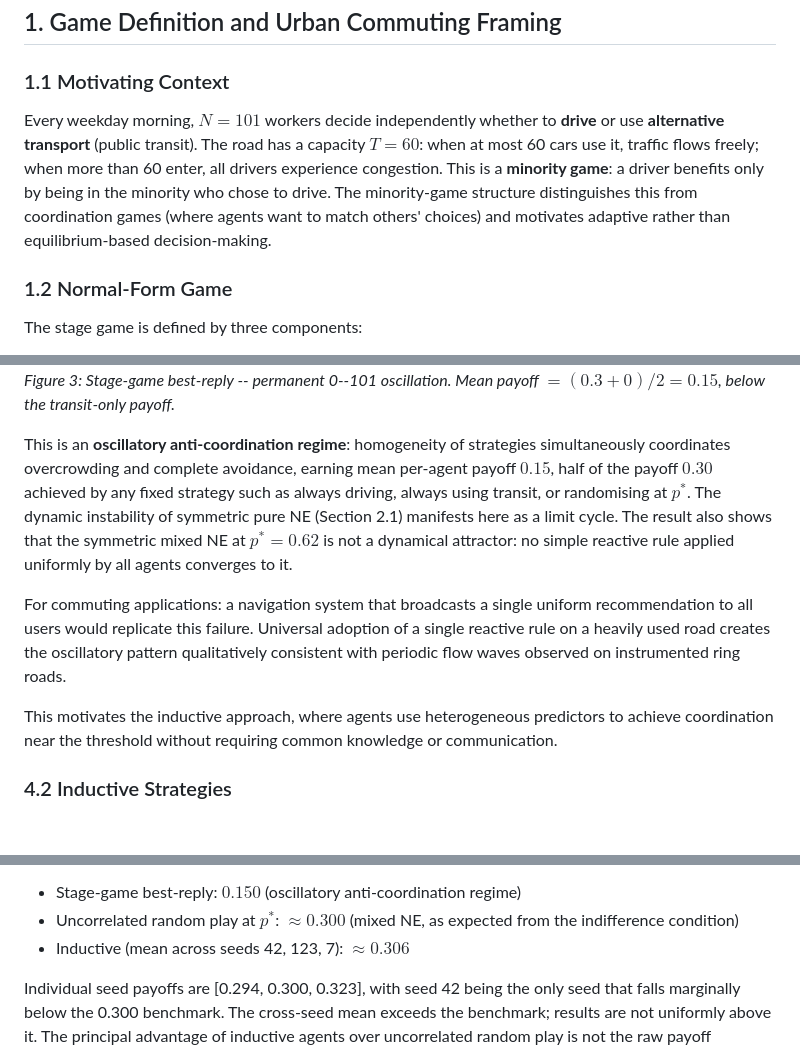
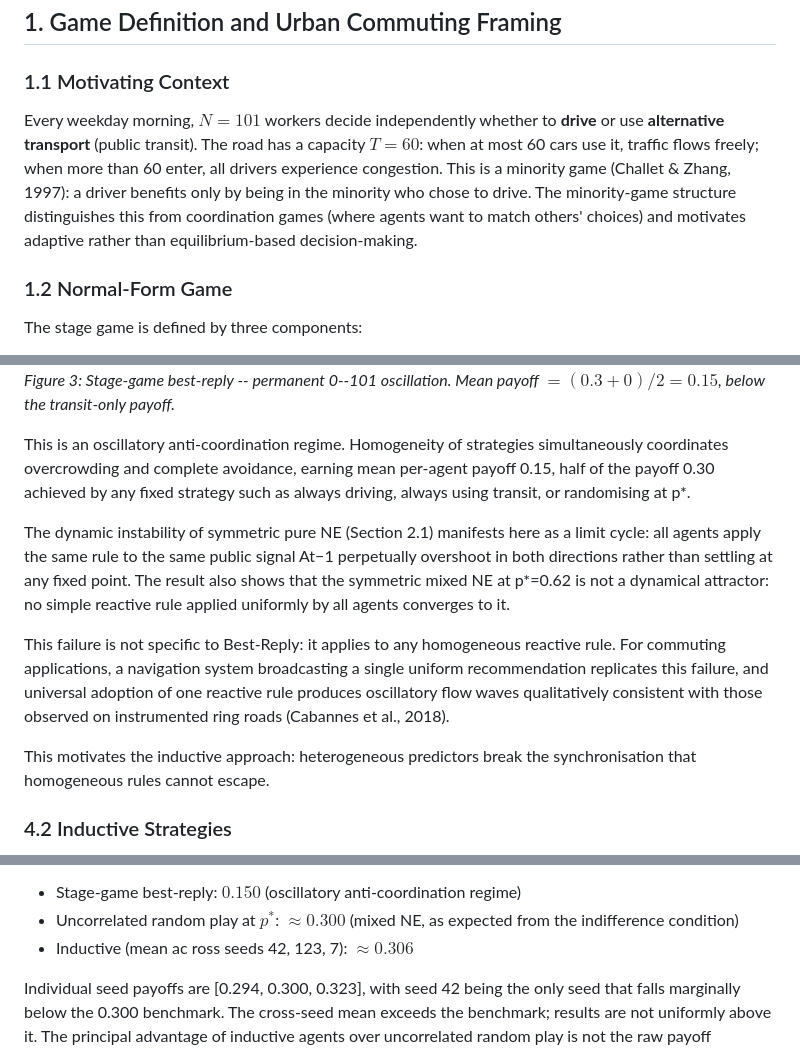
Before and after one commit to Feifan-Xia/GT-CW, a Markdown page: report/my_report.md, 3 parts joined by grey strips. GitHub-like rendering; blank space fills up the shorter version.

```diff
--- a/report/my_report.md
+++ b/report/my_report.md
@@ -12,7 +12,7 @@ We study the minority game in the context of urban commuting, where 101 workers
 
 ### 1.1 Motivating Context
 
-Every weekday morning, $N=101$ workers decide independently whether to **drive** or use **alternative transport** (public transit). The road has a capacity $T=60$: when at most 60 cars use it, traffic flows freely; when more than 60 enter, all drivers experience congestion. This is a **minority game**: a driver benefits only by being in the minority who chose to drive. The minority-game structure distinguishes this from coordination games (where agents want to match others' choices) and motivates adaptive rather than equilibrium-based decision-making.
+Every weekday morning, $N=101$ workers decide independently whether to **drive** or use **alternative transport** (public transit). The road has a capacity $T=60$: when at most 60 cars use it, traffic flows freely; when more than 60 enter, all drivers experience congestion. This is a minority game (Challet & Zhang, 1997): a driver benefits only by being in the minority who chose to drive. The minority-game structure distinguishes this from coordination games (where agents want to match others' choices) and motivates adaptive rather than equilibrium-based decision-making.
 
 ### 1.2 Normal-Form Game
 
@@ -134,11 +130,13 @@ Note that this constitutes a best response to the *previous* period's outcome, n
 ![Figure 3](figure3_best_response.png)
 *Figure 3: Stage-game best-reply -- permanent 0--101 oscillation. Mean payoff $= (0.3 + 0)/2 = 0.15$, below the transit-only payoff.*
 
-This is an **oscillatory anti-coordination regime**: homogeneity of strategies simultaneously coordinates overcrowding and complete avoidance, earning mean per-agent payoff $0.15$, half of the payoff $0.30$ achieved by any fixed strategy such as always driving, always using transit, or randomising at $p^*$. The dynamic instability of symmetric pure NE (Section 2.1) manifests here as a limit cycle. The result also shows that the symmetric mixed NE at $p^* = 0.62$ is not a dynamical attractor: no simple reactive rule applied uniformly by all agents converges to it.
+This is an oscillatory anti-coordination regime. Homogeneity of strategies simultaneously coordinates overcrowding and complete avoidance, earning mean per-agent payoff 0.15, half of the payoff 0.30 achieved by any fixed strategy such as always driving, always using transit, or randomising at p*.
 
-For commuting applications: a navigation system that broadcasts a single uniform recommendation to all users would replicate this failure. Universal adoption of a single reactive rule on a heavily used road creates the oscillatory pattern qualitatively consistent with periodic flow waves observed on instrumented ring roads.
+The dynamic instability of symmetric pure NE (Section 2.1) manifests here as a limit cycle: all agents apply the same rule to the same public signal At−1 perpetually overshoot in both directions rather than settling at any fixed point. The result also shows that the symmetric mixed NE at p*=0.62 is not a dynamical attractor: no simple reactive rule applied uniformly by all agents converges to it.
 
-This motivates the inductive approach, where agents use heterogeneous predictors to achieve coordination near the threshold without requiring common knowledge or communication.
+This failure is not specific to Best-Reply: it applies to any homogeneous reactive rule. For commuting applications, a navigation system broadcasting a single uniform recommendation replicates this failure, and universal adoption of one reactive rule produces oscillatory flow waves qualitatively consistent with those observed on instrumented ring roads (Cabannes et al., 2018).
+
+This motivates the inductive approach: heterogeneous predictors break the synchronisation that homogeneous rules cannot escape.
 
 ### 4.2 Inductive Strategies
 
@@ -192,7 +190,7 @@ Convergence is not the result of agents computing $p^*$. Rather, the **compositi
 
 - Stage-game best-reply: $0.150$ (oscillatory anti-coordination regime)
 - Uncorrelated random play at $p^*$: $\approx 0.300$ (mixed NE, as expected from the indifference condition)
-- Inductive (mean across seeds 42, 123, 7): $\approx 0.306$
+- Inductive (mean ac ross seeds 42, 123, 7): $\approx 0.306$
 
 Individual seed payoffs are [0.294, 0.300, 0.323], with seed 42 being the only seed that falls marginally below the 0.300 benchmark. The cross-seed mean exceeds the benchmark; results are not uniformly above it. The principal advantage of inductive agents over uncorrelated random play is not the raw payoff difference -- which is small -- but the **reduced congestion rate** (46% vs 65%) and lower variance in individual outcomes.
 
```
Also changed, not shown: other parts of report/my_report.md (+10 -12 lines), report/figure1_static_sweep.png, 1 other file.
